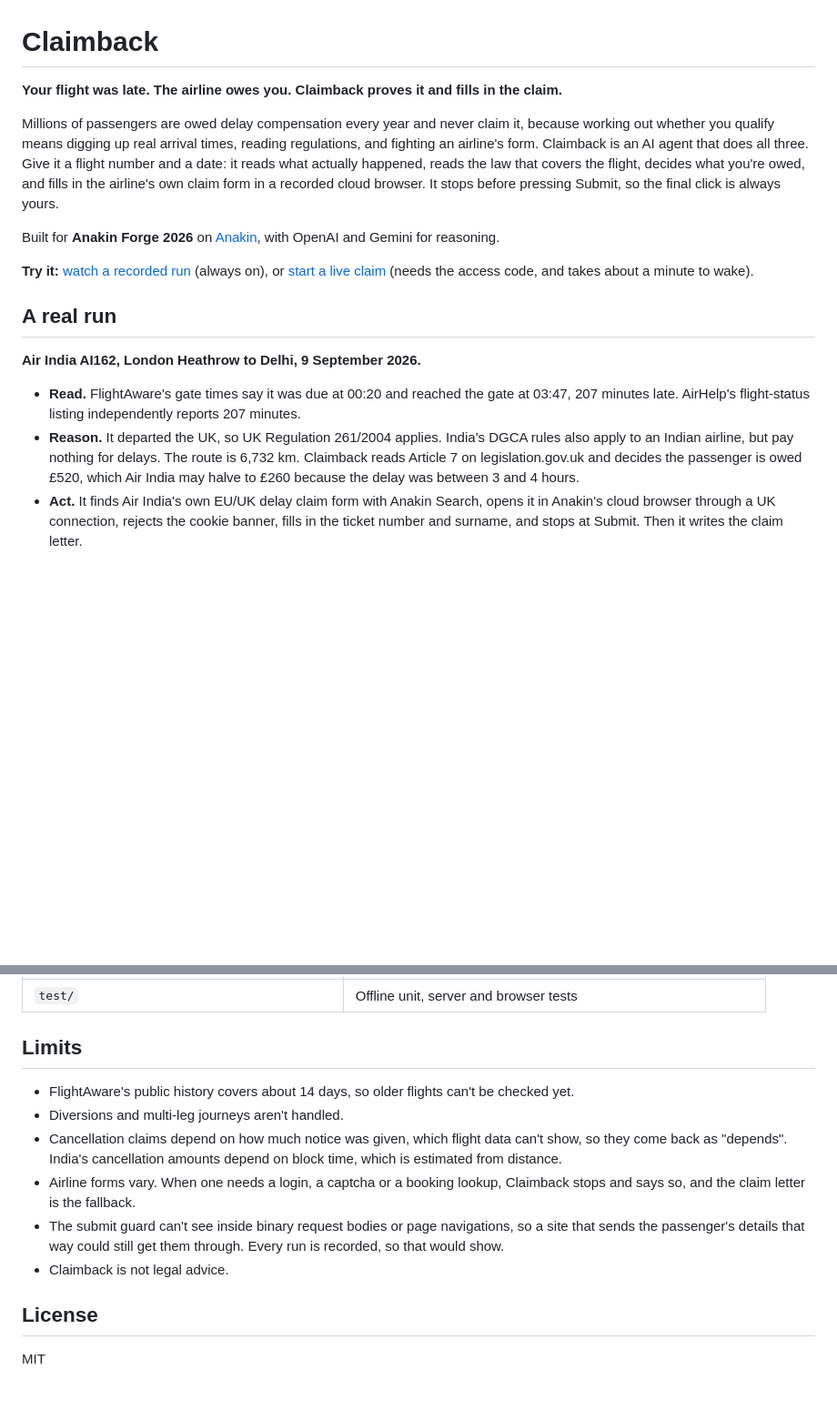
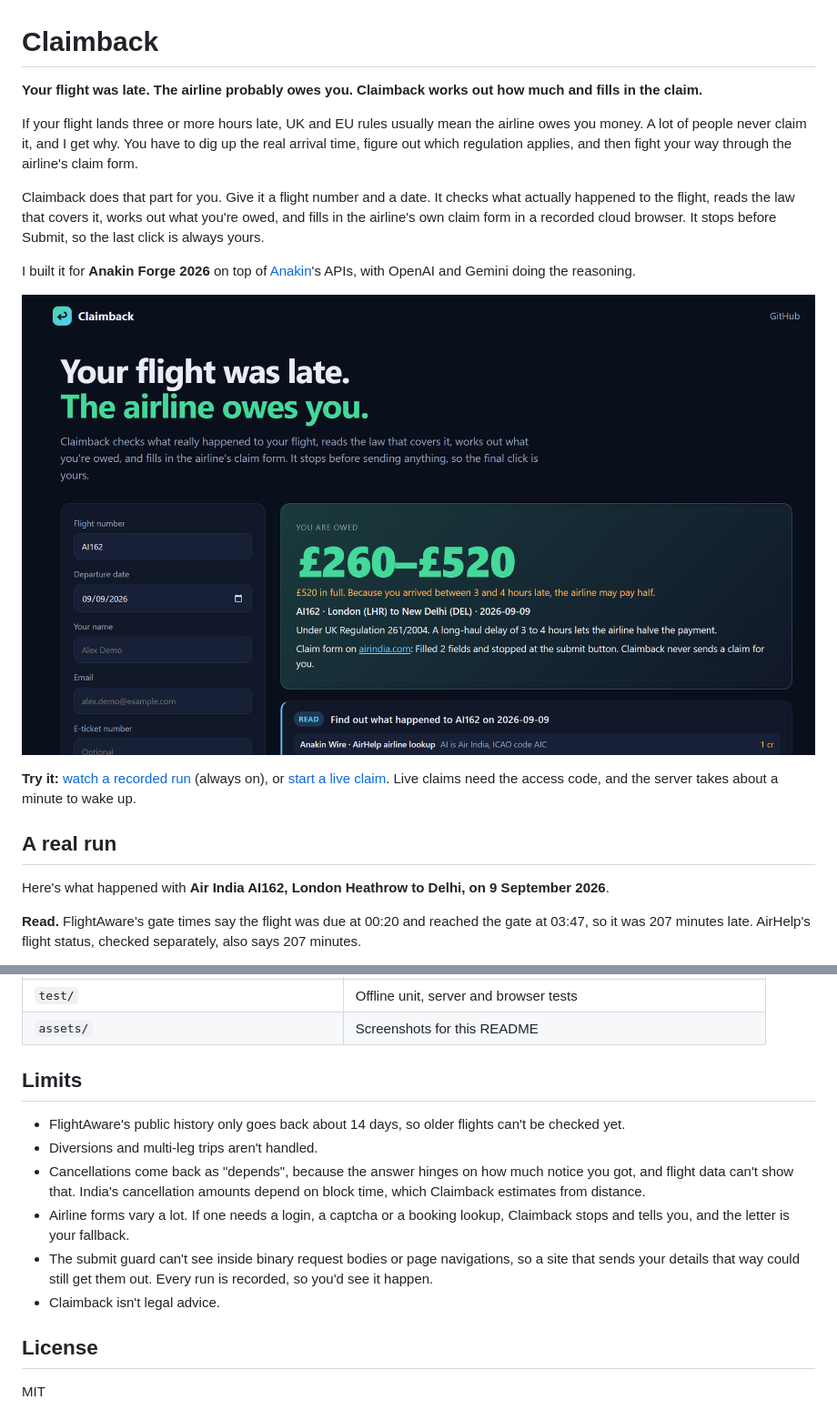
Before and after one commit to imarpanpatra/claimback, a Markdown page: README.md, 2 parts joined by grey strips. Shown: that part at 91% size. Rendered like a GitHub page; pictures changed too: assets/home.png (added); blank space fills up the shorter version.

```diff
--- a/README.md
+++ b/README.md
@@ -1,18 +1,20 @@
 # Claimback
 
-**Your flight was late. The airline owes you. Claimback proves it and fills in the claim.**
+**Your flight was late. The airline probably owes you. Claimback works out how much and fills in the claim.**
 
-Millions of passengers are owed delay compensation every year and never claim it, because working out whether you qualify means digging up real arrival times, reading regulations, and fighting an airline's form. Claimback is an AI agent that does all three. Give it a flight number and a date: it reads what actually happened, reads the law that covers the flight, decides what you're owed, and fills in the airline's own claim form in a recorded cloud browser. It stops before pressing Submit, so the final click is always yours.
+If your flight lands three or more hours late, UK and EU rules usually mean the airline owes you money. A lot of people never claim it, and I get why. You have to dig up the real arrival time, figure out which regulation applies, and then fight your way through the airline's claim form.
 
-Built for **Anakin Forge 2026** on [Anakin](https://anakin.io), with OpenAI and Gemini for reasoning.
+Claimback does that part for you. Give it a flight number and a date. It checks what actually happened to the flight, reads the law that covers it, works out what you're owed, and fills in the airline's own claim form in a recorded cloud browser. It stops before Submit, so the last click is always yours.
 
-**Try it:** [watch a recorded run](https://claimback-kt20.onrender.com) (always on), or [start a live claim](https://claimback-live.onrender.com) (needs the access code, and takes about a minute to wake).
+I built it for **Anakin Forge 2026** on top of [Anakin](https://anakin.io)'s APIs, with OpenAI and Gemini doing the reasoning.
+
+![Claimback showing £260 to £520 owed for Air India flight AI162](assets/home.png)
+
+**Try it:** [watch a recorded run](https://claimback-kt20.onrender.com) (always on), or [start a live claim](https://claimback-live.onrender.com). Live claims need the access code, and the server takes about a minute to wake up.
 
 ## A real run
 
-**Air India AI162, London Heathrow to Delhi, 9 September 2026.**
+Here's what happened with **Air India AI162, London Heathrow to Delhi, on 9 September 2026**.
 
-- **Read.** FlightAware's gate times say it was due at 00:20 and reached the gate at 03:47, 207 minutes late. AirHelp's flight-status listing independently reports 207 minutes.
-- **Reason.** It departed the UK, so UK Regulation 261/2004 applies. India's DGCA rules also apply to an Indian airline, but pay nothing for delays. The route is 6,732 km. Claimback reads Article 7 on legislation.gov.uk and decides the passenger is owed £520, which Air India may halve to £260 because the delay was between 3 and 4 hours.
-- **Act.** It finds Air India's own EU/UK delay claim form with Anakin Search, opens it in Anakin's cloud browser through a UK connection, rejects the cookie banner, fills in the ticket number and surname, and stops at Submit. Then it writes the claim letter.
+**Read.** FlightAware's gate times say the flight was due at 00:20 and reached the gate at 03:47, so it was 207 minutes late. AirHelp's flight status, checked separately, also says 207 minutes.
 
@@ -110,13 +122,14 @@ Put the live service's address in `public/site.json` so the static page links to
 | `test/` | Offline unit, server and browser tests |
+| `assets/` | Screenshots for this README |
 
 ## Limits
 
-- FlightAware's public history covers about 14 days, so older flights can't be checked yet.
-- Diversions and multi-leg journeys aren't handled.
-- Cancellation claims depend on how much notice was given, which flight data can't show, so they come back as "depends". India's cancellation amounts depend on block time, which is estimated from distance.
-- Airline forms vary. When one needs a login, a captcha or a booking lookup, Claimback stops and says so, and the claim letter is the fallback.
-- The submit guard can't see inside binary request bodies or page navigations, so a site that sends the passenger's details that way could still get them through. Every run is recorded, so that would show.
-- Claimback is not legal advice.
+- FlightAware's public history only goes back about 14 days, so older flights can't be checked yet.
+- Diversions and multi-leg trips aren't handled.
+- Cancellations come back as "depends", because the answer hinges on how much notice you got, and flight data can't show that. India's cancellation amounts depend on block time, which Claimback estimates from distance.
+- Airline forms vary a lot. If one needs a login, a captcha or a booking lookup, Claimback stops and tells you, and the letter is your fallback.
+- The submit guard can't see inside binary request bodies or page navigations, so a site that sends your details that way could still get them out. Every run is recorded, so you'd see it happen.
+- Claimback isn't legal advice.
 
 ## License
 
```
Also changed, not shown: other parts of README.md (+40 -30 lines), assets/claim_letter.png (added), assets/delay_form.png (added).
